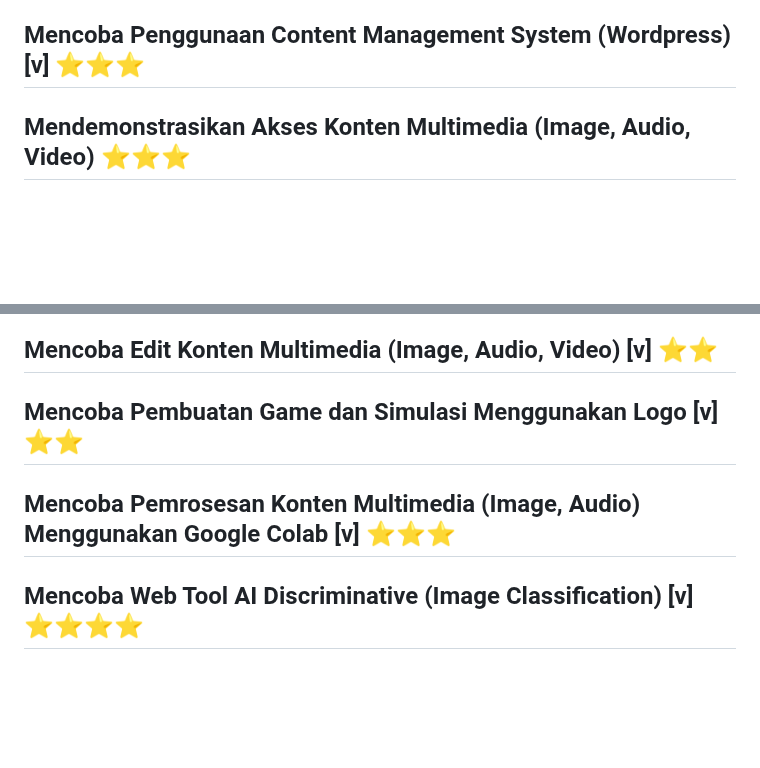
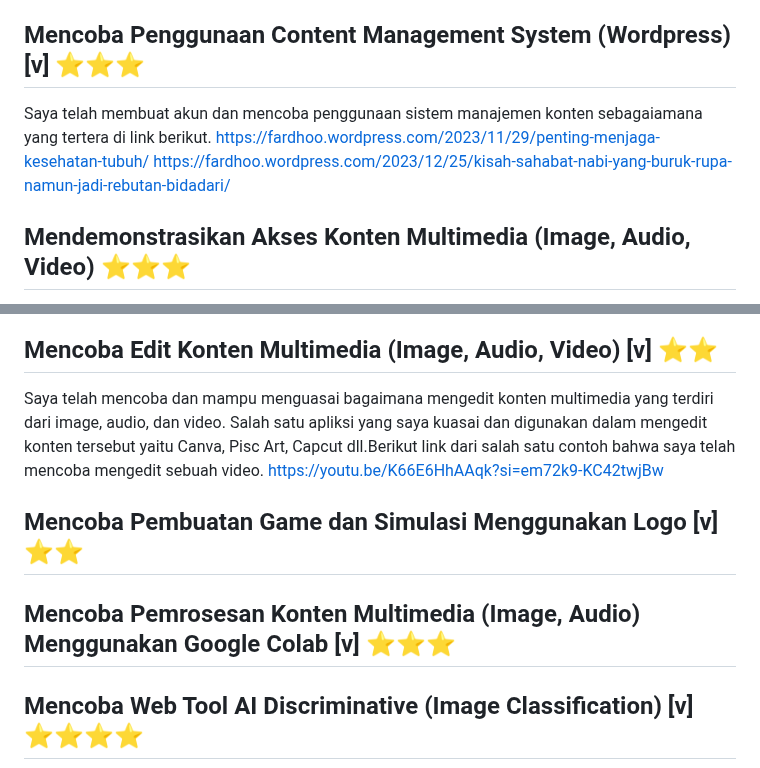
Before and after one commit to fardhozurr/UAS, a Markdown page: README.md, 2 parts joined by grey strips. Drawn GitHub-style; blank space fills up the shorter version.

```diff
--- a/README.md
+++ b/README.md
@@ -216,5 +216,8 @@ Saat ini banyak perusahaan berbasis digital seperti Gojek, Tokopedia, Instagram,
 Referensi cloud service: [Amazon Web Service](https://aws.amazon.com/) [Microsoft Azure](https://azure.microsoft.com) [Google Cloud Platform](https://cloud.google.com)
 
 ## Mencoba Penggunaan Content Management System (Wordpress) [v] ⭐⭐⭐
+Saya telah membuat akun dan mencoba penggunaan sistem manajemen konten sebagaiamana yang tertera di link berikut.
+https://fardhoo.wordpress.com/2023/11/29/penting-menjaga-kesehatan-tubuh/
+https://fardhoo.wordpress.com/2023/12/25/kisah-sahabat-nabi-yang-buruk-rupa-namun-jadi-rebutan-bidadari/
 
 ## Mendemonstrasikan Akses Konten Multimedia (Image, Audio, Video) ⭐⭐⭐
@@ -221,9 +229,14 @@ Referensi cloud service: [Amazon Web Service](https://aws.amazon.com/) [Microsof
 
 ## Mencoba Edit Konten Multimedia (Image, Audio, Video) [v] ⭐⭐
+Saya telah mencoba dan mampu menguasai bagaimana mengedit konten multimedia yang terdiri dari image, audio, dan video. Salah satu apliksi yang saya kuasai dan digunakan dalam mengedit konten tersebut yaitu Canva, Pisc Art, Capcut dll.Berikut link dari salah satu contoh bahwa saya telah mencoba mengedit sebuah video.
+https://youtu.be/K66E6HhAAqk?si=em72k9-KC42twjBw
+
 
 ## Mencoba Pembuatan Game dan Simulasi Menggunakan Logo [v] ⭐⭐
 
+
 ## Mencoba Pemrosesan Konten Multimedia (Image, Audio) Menggunakan Google Colab [v] ⭐⭐⭐
+
 
 ## Mencoba Web Tool AI Discriminative (Image Classification) [v] ⭐⭐⭐⭐
 
```
Also changed, not shown: other parts of README.md (+5 -0 lines).
